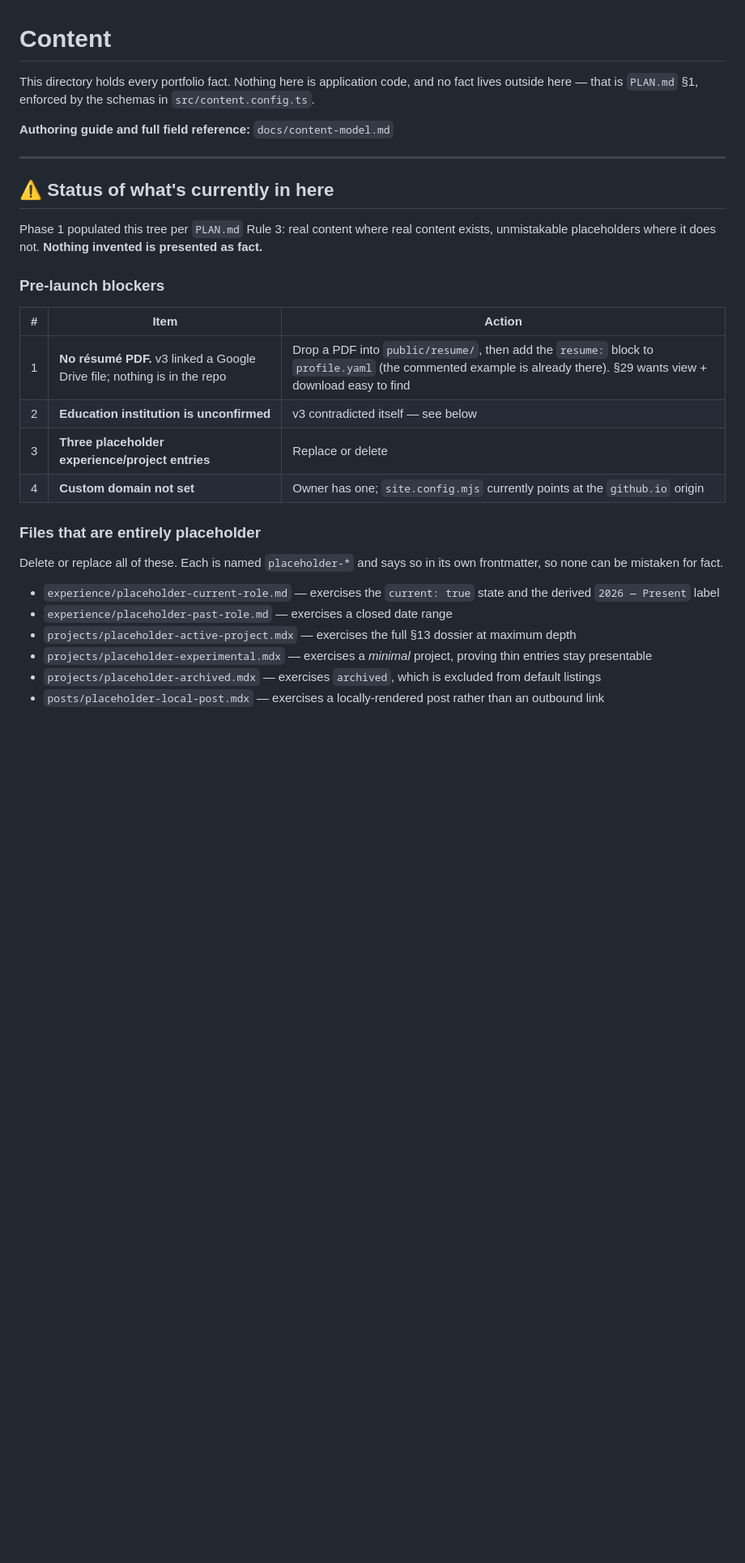
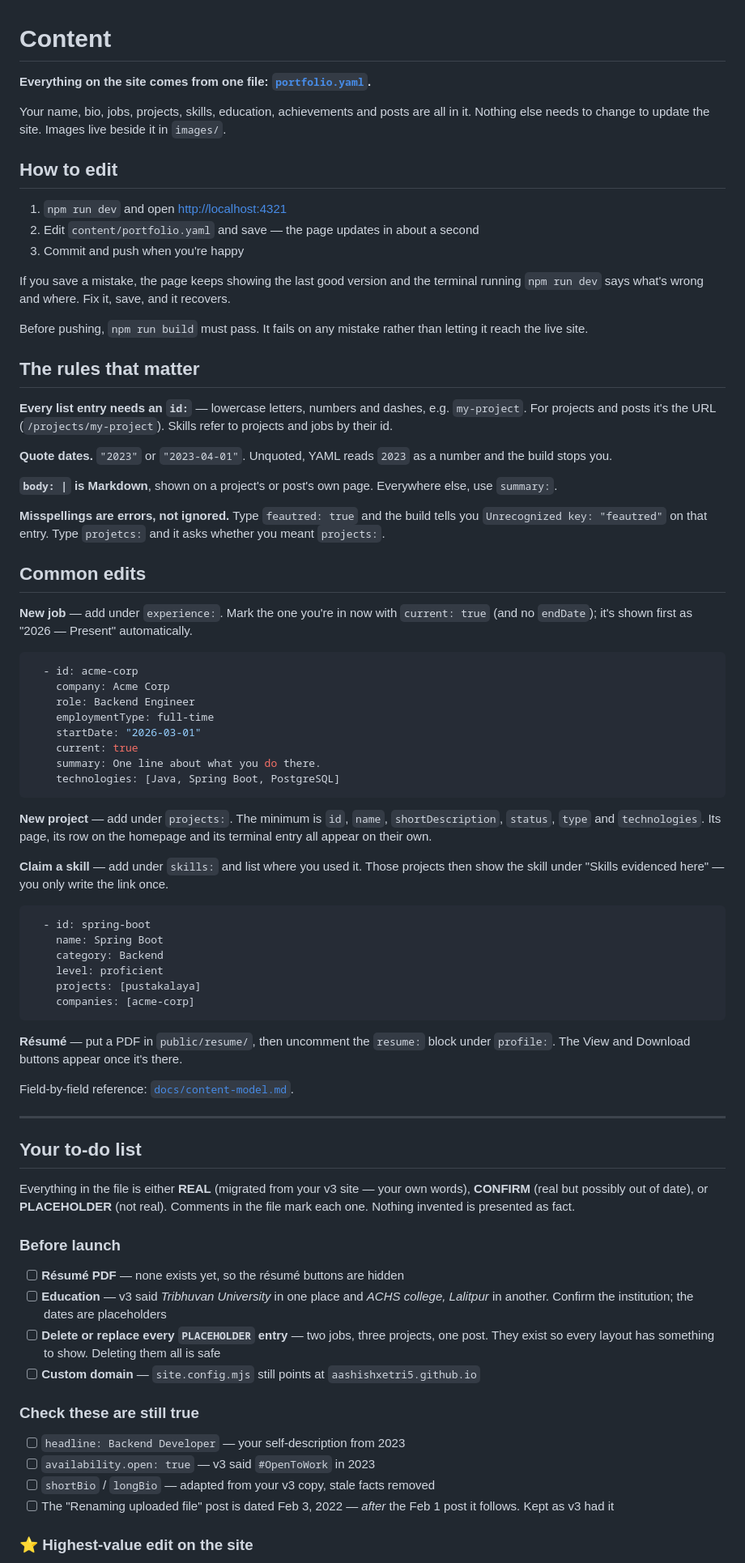
Before and after one commit to aashishxetri5/aashishxetri5.github.io, a Markdown page: content/README.md, the part around one of its changes. Shown at 81% size. GitHub-like rendering; blank space fills up the shorter version.

````diff
--- a/content/README.md
+++ b/content/README.md
@@ -1,32 +1,80 @@
 # Content
 
-This directory holds every portfolio fact. Nothing here is application code, and no fact lives outside here — that is `PLAN.md` §1, enforced by the schemas in `src/content.config.ts`.
+**Everything on the site comes from one file: [`portfolio.yaml`](portfolio.yaml).**
 
-**Authoring guide and full field reference:** `docs/content-model.md`
+Your name, bio, jobs, projects, skills, education, achievements and posts are all in it. Nothing else needs to change to update the site. Images live beside it in `images/`.
+
+## How to edit
+
+1. `npm run dev` and open <http://localhost:4321>
+2. Edit `content/portfolio.yaml` and save — the page updates in about a second
+3. Commit and push when you're happy
+
+If you save a mistake, the page keeps showing the last good version and the terminal running `npm run dev` says what's wrong and where. Fix it, save, and it recovers.
+
+Before pushing, `npm run build` must pass. It fails on any mistake rather than letting it reach the live site.
+
+## The rules that matter
+
+**Every list entry needs an `id:`** — lowercase letters, numbers and dashes, e.g. `my-project`. For projects and posts it's the URL (`/projects/my-project`). Skills refer to projects and jobs by their id.
+
+**Quote dates.** `"2023"` or `"2023-04-01"`. Unquoted, YAML reads `2023` as a number and the build stops you.
+
+**`body: |` is Markdown**, shown on a project's or post's own page. Everywhere else, use `summary:`.
+
+**Misspellings are errors, not ignored.** Type `feautred: true` and the build tells you `Unrecognized key: "feautred"` on that entry. Type `projetcs:` and it asks whether you meant `projects:`.
+
+## Common edits
+
+**New job** — add under `experience:`. Mark the one you're in now with `current: true` (and no `endDate`); it's shown first as "2026 — Present" automatically.
+
+```yaml
+  - id: acme-corp
+    company: Acme Corp
+    role: Backend Engineer
+    employmentType: full-time
+    startDate: "2026-03-01"
+    current: true
+    summary: One line about what you do there.
+    technologies: [Java, Spring Boot, PostgreSQL]
+```
+
+**New project** — add under `projects:`. The minimum is `id`, `name`, `shortDescription`, `status`, `type` and `technologies`. Its page, its row on the homepage and its terminal entry all appear on their own.
+
+**Claim a skill** — add under `skills:` and list where you used it. Those projects then show the skill under "Skills evidenced here" — you only write the link once.
+
+```yaml
+  - id: spring-boot
+    name: Spring Boot
+    category: Backend
+    level: proficient
+    projects: [pustakalaya]
+    companies: [acme-corp]
+```
+
+**Résumé** — put a PDF in `public/resume/`, then uncomment the `resume:` block under `profile:`. The View and Download buttons appear once it's there.
+
+Field-by-field reference: [`docs/content-model.md`](../docs/content-model.md).
 
 ---
 
-## ⚠️ Status of what's currently in here
+## Your to-do list
 
-Phase 1 populated this tree per `PLAN.md` Rule 3: real content where real content exists, unmistakable placeholders where it does not. **Nothing invented is presented as fact.**
+Everything in the file is either **REAL** (migrated from your v3 site — your own words), **CONFIRM** (real but possibly out of date), or **PLACEHOLDER** (not real). Comments in the file mark each one. Nothing invented is presented as fact.
 
-### Pre-launch blockers
+### Before launch
 
-| # | Item | Action |
-| --- | --- | --- |
-| 1 | **No résumé PDF.** v3 linked a Google Drive file; nothing is in the repo | Drop a PDF into `public/resume/`, then add the `resume:` block to `profile.yaml` (the commented example is already there). §29 wants view + download easy to find |
-| 2 | **Education institution is unconfirmed** | v3 contradicted itself — see below |
-| 3 | **Three placeholder experience/project entries** | Replace or delete |
-| 4 | **Custom domain not set** | Owner has one; `site.config.mjs` currently points at the `github.io` origin |
+- [ ] **Résumé PDF** — none exists yet, so the résumé buttons are hidden
+- [ ] **Education** — v3 said *Tribhuvan University* in one place and *ACHS college, Lalitpur* in another. Confirm the institution; the dates are placeholders
+- [ ] **Delete or replace every `PLACEHOLDER` entry** — two jobs, three projects, one post. They exist so every layout has something to show. Deleting them all is safe
+- [ ] **Custom domain** — `site.config.mjs` still points at `aashishxetri5.github.io`
 
-### Files that are entirely placeholder
+### Check these are still true
 
-Delete or replace all of these. Each is named `placeholder-*` and says so in its own frontmatter, so none can be mistaken for fact.
+- [ ] `headline: Backend Developer` — your self-description from 2023
+- [ ] `availability.open: true` — v3 said `#OpenToWork` in 2023
+- [ ] `shortBio` / `longBio` — adapted from your v3 copy, stale facts removed
+- [ ] The "Renaming uploaded file" post is dated Feb 3, 2022 — *after* the Feb 1 post it follows. Kept as v3 had it
 
-- `experience/placeholder-current-role.md` — exercises the `current: true` state and the derived `2026 — Present` label
-- `experience/placeholder-past-role.md` — exercises a closed date range
-- `projects/placeholder-active-project.mdx` — exercises the full §13 dossier at maximum depth
-- `projects/placeholder-experimental.mdx` — exercises a *minimal* project, proving thin entries stay presentable
-- `projects/placeholder-archived.mdx` — exercises `archived`, which is excluded from default listings
-- `posts/placeholder-local-post.mdx` — exercises a locally-rendered post rather than an outbound link
+### ⭐ Highest-value edit on the site
 
````
Also changed, not shown: other parts of content/README.md (+21 -101 lines).
